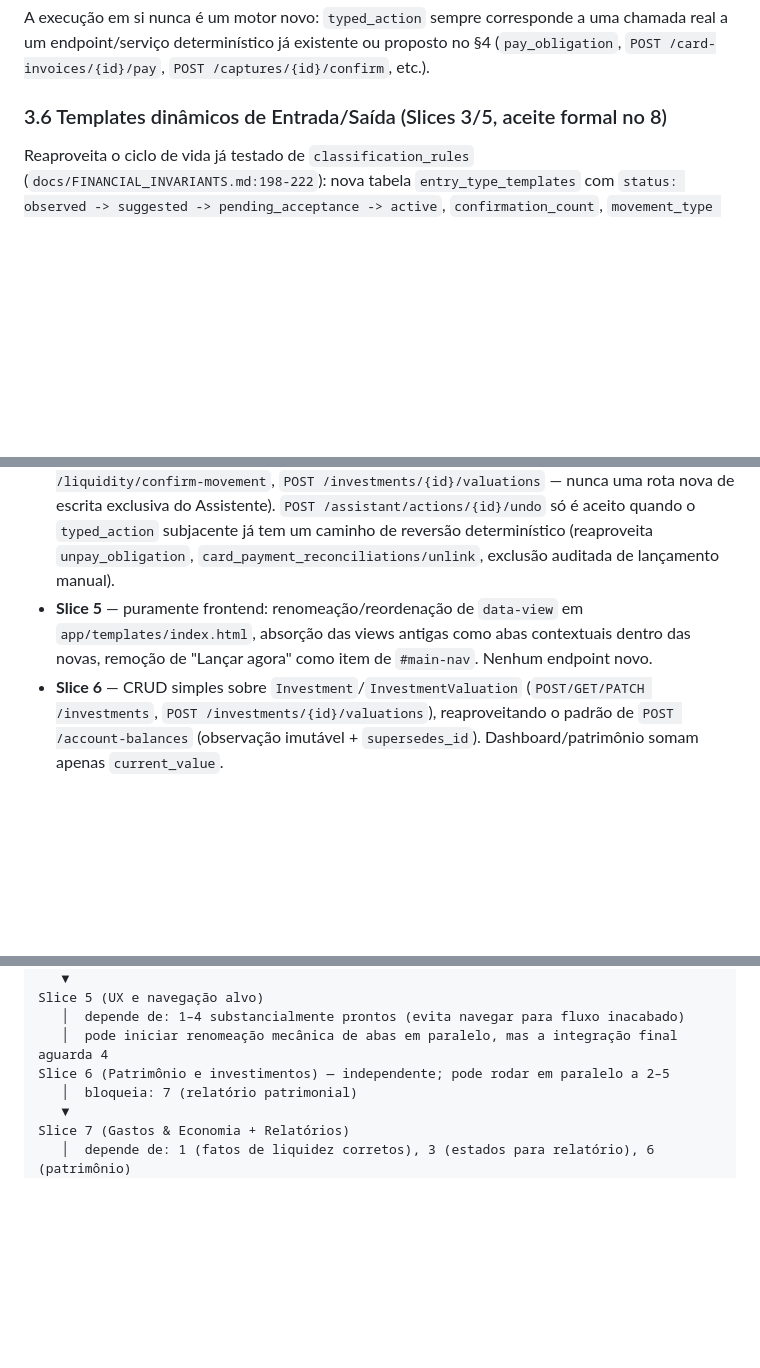
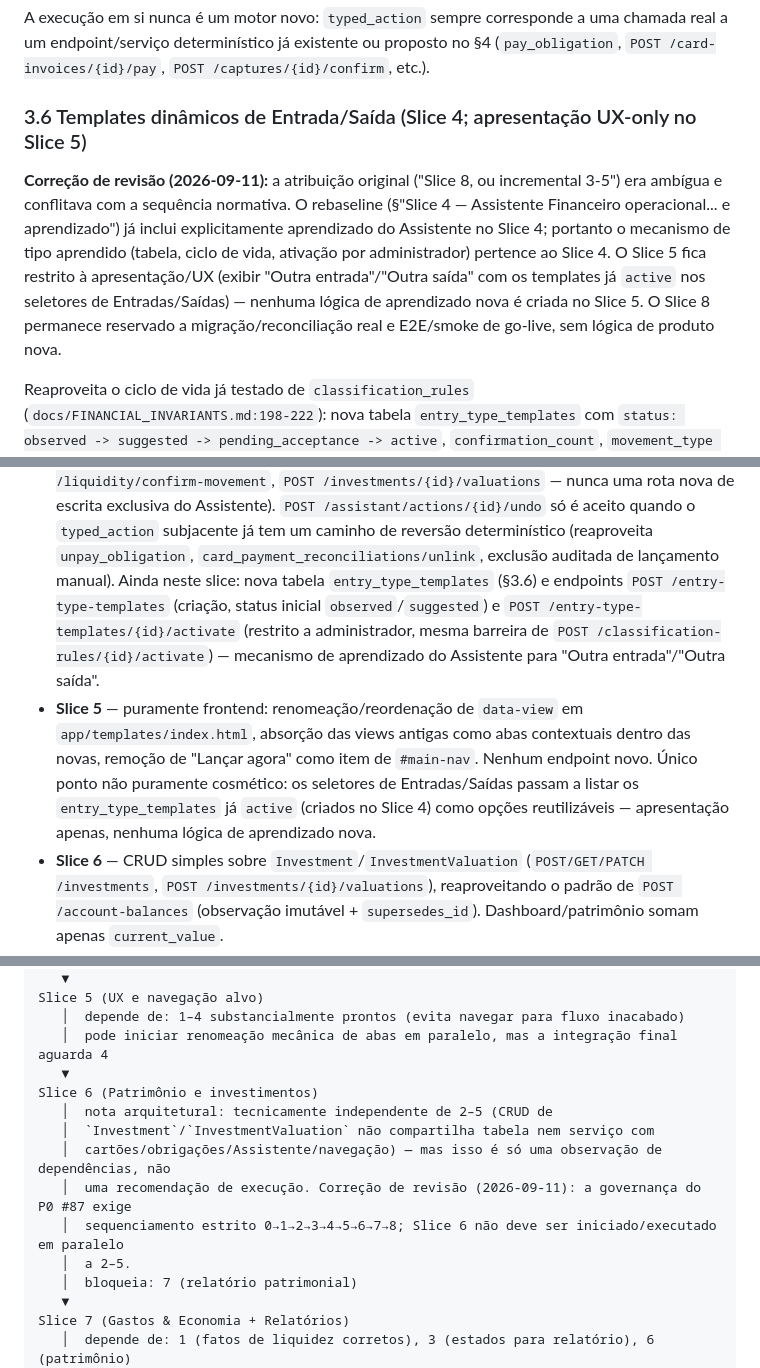
Before and after one commit to viniciusmiranda022-pixel/Family-financial-planning, a Markdown page: docs/OCTOBER_GO_LIVE_CONFLICT_MATRIX.md, 3 parts joined by grey strips. Drawn GitHub-style; blank space fills up the shorter version.

```diff
--- a/docs/OCTOBER_GO_LIVE_CONFLICT_MATRIX.md
+++ b/docs/OCTOBER_GO_LIVE_CONFLICT_MATRIX.md
@@ -233,7 +246,16 @@ A execução em si nunca é um motor novo: `typed_action` sempre corresponde a u
 endpoint/serviço determinístico já existente ou proposto no §4 (`pay_obligation`,
 `POST /card-invoices/{id}/pay`, `POST /captures/{id}/confirm`, etc.).
 
-### 3.6 Templates dinâmicos de Entrada/Saída (Slices 3/5, aceite formal no 8)
+### 3.6 Templates dinâmicos de Entrada/Saída (Slice 4; apresentação UX-only no Slice 5)
+
+**Correção de revisão (2026-09-11):** a atribuição original ("Slice 8, ou incremental 3-5") era
+ambígua e conflitava com a sequência normativa. O rebaseline (§"Slice 4 — Assistente Financeiro
+operacional... e aprendizado") já inclui explicitamente aprendizado do Assistente no Slice 4;
+portanto o mecanismo de tipo aprendido (tabela, ciclo de vida, ativação por administrador) pertence
+ao Slice 4. O Slice 5 fica restrito à apresentação/UX (exibir "Outra entrada"/"Outra saída" com os
+templates já `active` nos seletores de Entradas/Saídas) — nenhuma lógica de aprendizado nova é
+criada no Slice 5. O Slice 8 permanece reservado a migração/reconciliação real e E2E/smoke de
+go-live, sem lógica de produto nova.
 
 Reaproveita o ciclo de vida já testado de `classification_rules`
 (`docs/FINANCIAL_INVARIANTS.md:198-222`): nova tabela `entry_type_templates` com
@@ -281,10 +308,17 @@ Reutilizando estruturas existentes; nenhum motor financeiro/reconciliação para
   escrita exclusiva do Assistente). `POST /assistant/actions/{id}/undo` só é aceito quando o
   `typed_action` subjacente já tem um caminho de reversão determinístico (reaproveita
   `unpay_obligation`, `card_payment_reconciliations/unlink`, exclusão auditada de lançamento
-  manual).
+  manual). Ainda neste slice: nova tabela `entry_type_templates` (§3.6) e endpoints
+  `POST /entry-type-templates` (criação, status inicial `observed`/`suggested`) e
+  `POST /entry-type-templates/{id}/activate` (restrito a administrador, mesma barreira de
+  `POST /classification-rules/{id}/activate`) — mecanismo de aprendizado do Assistente para "Outra
+  entrada"/"Outra saída".
 - **Slice 5** — puramente frontend: renomeação/reordenação de `data-view` em
   `app/templates/index.html`, absorção das views antigas como abas contextuais dentro das novas,
-  remoção de "Lançar agora" como item de `#main-nav`. Nenhum endpoint novo.
+  remoção de "Lançar agora" como item de `#main-nav`. Nenhum endpoint novo. Único ponto não
+  puramente cosmético: os seletores de Entradas/Saídas passam a listar os `entry_type_templates`
+  já `active` (criados no Slice 4) como opções reutilizáveis — apresentação apenas, nenhuma lógica
+  de aprendizado nova.
 - **Slice 6** — CRUD simples sobre `Investment`/`InvestmentValuation` (`POST/GET/PATCH
   /investments`, `POST /investments/{id}/valuations`), reaproveitando o padrão de
   `POST /account-balances` (observação imutável + `supersedes_id`). Dashboard/patrimônio somam
@@ -368,7 +402,14 @@ Slice 4 (Assistente Financeiro operacional)
 Slice 5 (UX e navegação alvo)
    │  depende de: 1–4 substancialmente prontos (evita navegar para fluxo inacabado)
    │  pode iniciar renomeação mecânica de abas em paralelo, mas a integração final aguarda 4
-Slice 6 (Patrimônio e investimentos) — independente; pode rodar em paralelo a 2–5
+   ▼
+Slice 6 (Patrimônio e investimentos)
+   │  nota arquitetural: tecnicamente independente de 2–5 (CRUD de
+   │  `Investment`/`InvestmentValuation` não compartilha tabela nem serviço com
+   │  cartões/obrigações/Assistente/navegação) — mas isso é só uma observação de dependências, não
+   │  uma recomendação de execução. Correção de revisão (2026-09-11): a governança do P0 #87 exige
+   │  sequenciamento estrito 0→1→2→3→4→5→6→7→8; Slice 6 não deve ser iniciado/executado em paralelo
+   │  a 2–5.
    │  bloqueia: 7 (relatório patrimonial)
    ▼
 Slice 7 (Gastos & Economia + Relatórios)
```
Also changed, not shown: other parts of docs/OCTOBER_GO_LIVE_CONFLICT_MATRIX.md (+36 -10 lines).
